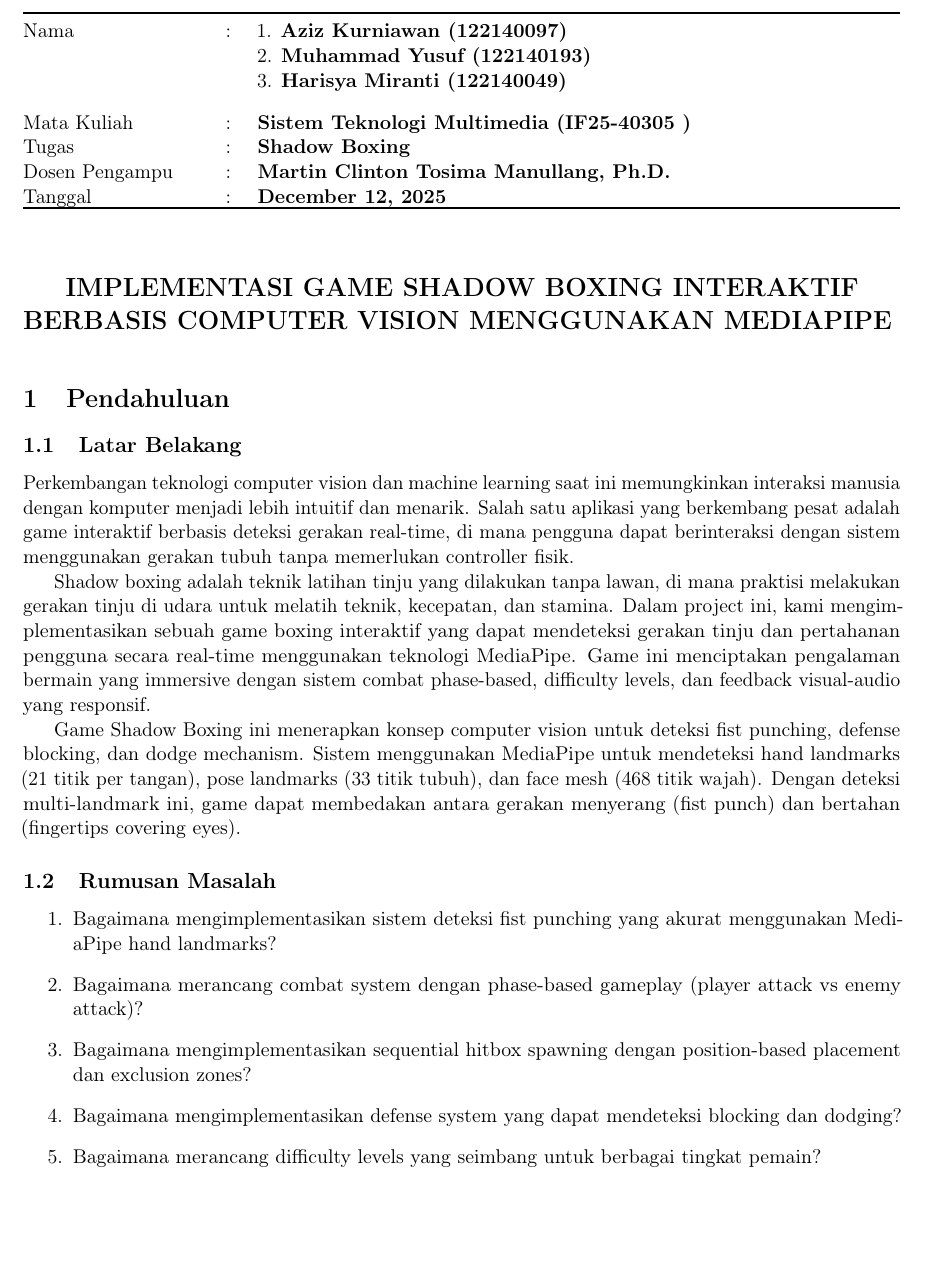
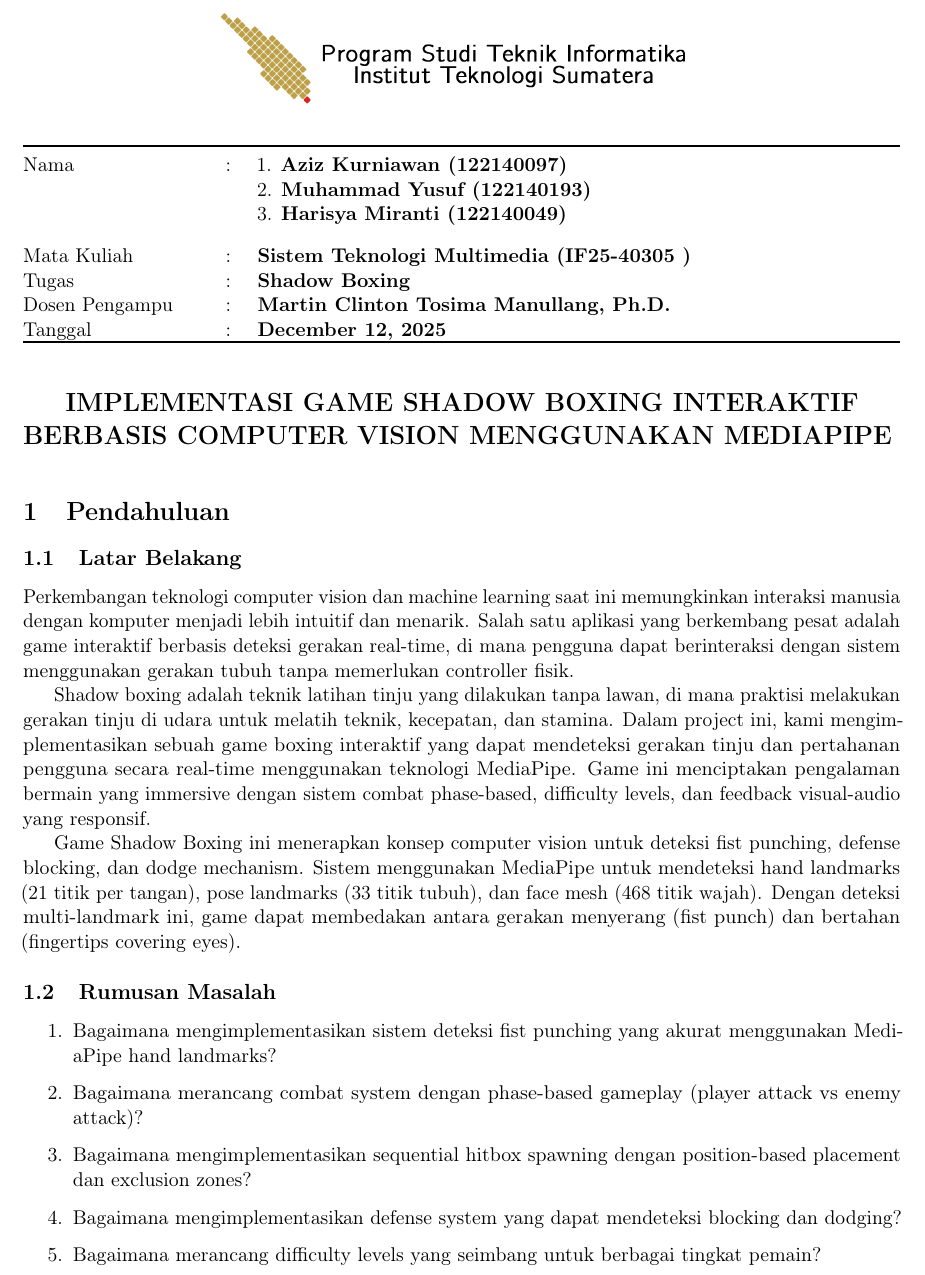
Before and after one commit to Aziz097/shadow-boxing, a LaTeX document (docs/report/main.tex): part of page 1 of 22, cut so that both start at the same text, the shorter picture padded with empty space. Compiled offline with pdfLaTeX.

Commit message:
feat: update report files

```diff
--- a/docs/report/main.tex
+++ b/docs/report/main.tex
@@ -116,6 +116,7 @@
 \begin{document}
 \thispagestyle{empty}
 \begin{center}
+    \includegraphics[scale=0.15]{Figure/ifitera-header.png}
     \vspace{0.1cm}
 \end{center}
 
```
Also changed, not shown: docs/report/main.pdf, 2 other files.
